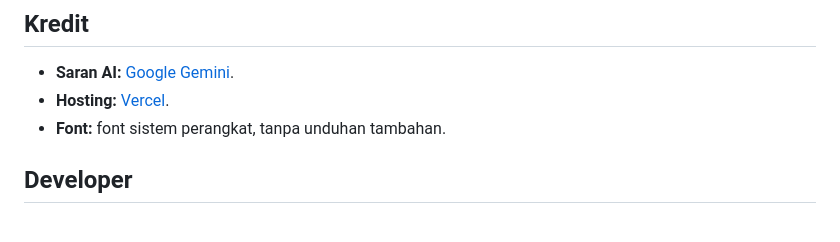
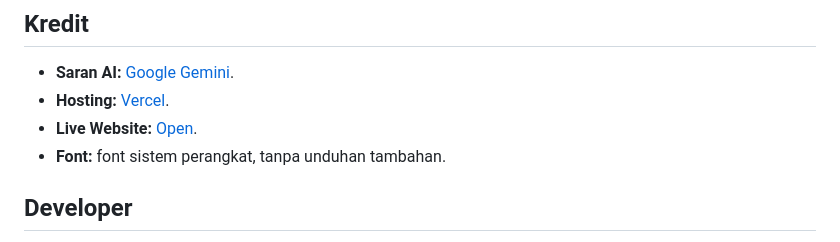
Before and after one commit to aldo19271/catatan_keuangan, a Markdown page: README.md, the part around the change. Rendered like a GitHub page.

```diff
--- a/README.md
+++ b/README.md
@@ -100,6 +100,7 @@ vercel.json  package.json
 
 - **Saran AI:** [Google Gemini](https://ai.google.dev/).
 - **Hosting:** [Vercel](https://vercel.com).
+- **Live Website:** [Open](https://vercel.com).
 - **Font:** font sistem perangkat, tanpa unduhan tambahan.
 
 ## Developer
```
